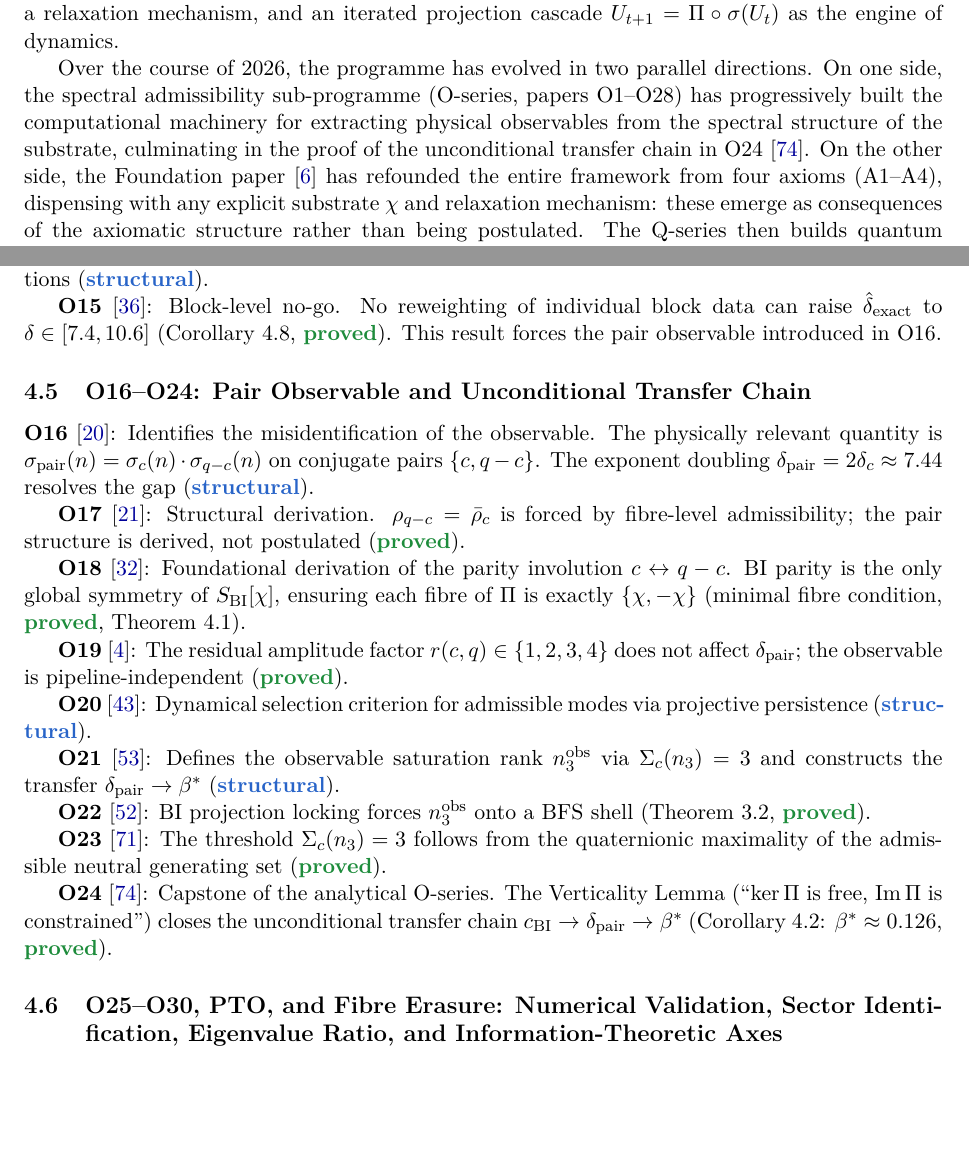
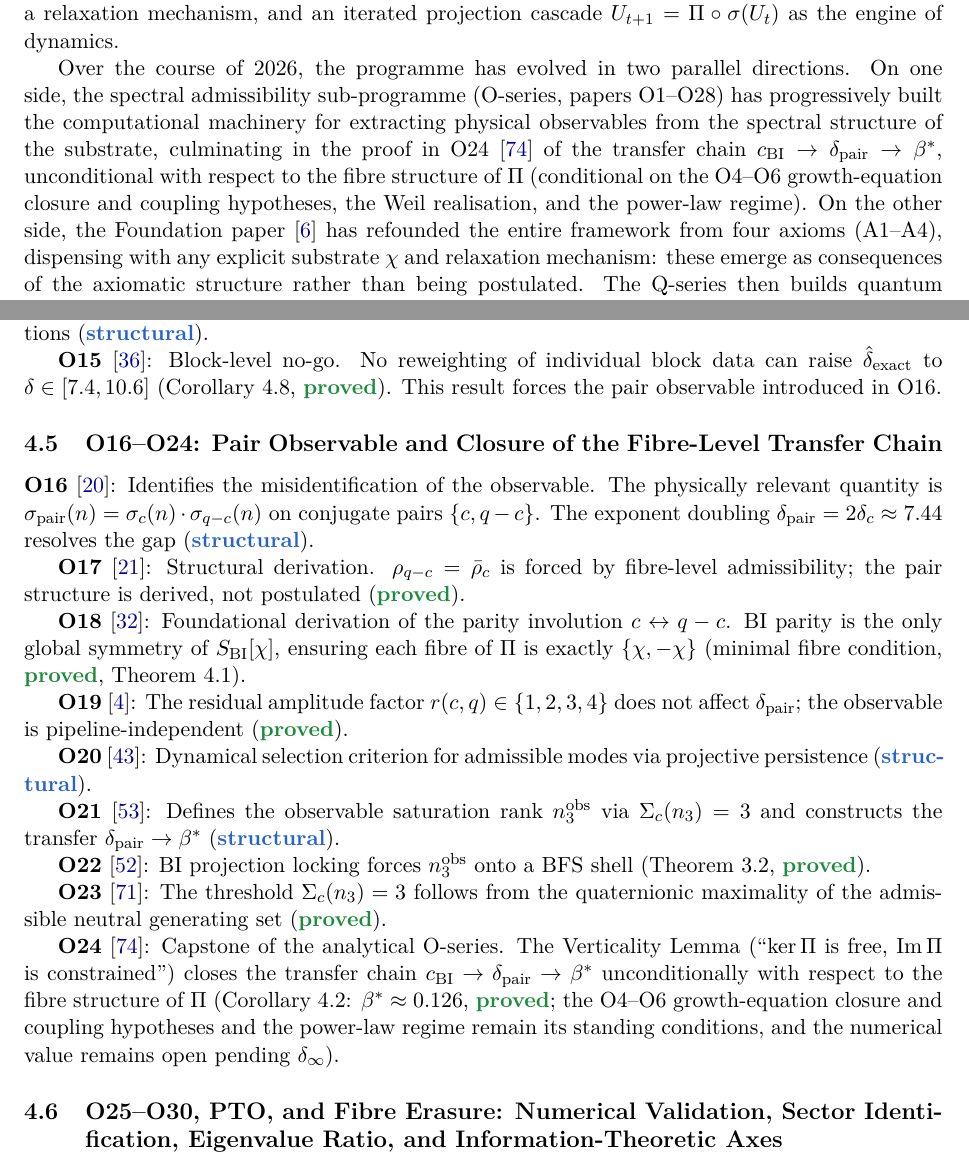
Before and after one commit to Cosmochrony/program, a LaTeX paper (tex/program.tex): two parts of pages 3 and 8 of 55, joined at a grey line, cut so that both start at the same text, the shorter picture padded with empty space. Compiled offline with pdfLaTeX.

Commit message:
Scope the unconditional-transfer-chain claims to the fibre structure of Pi

```diff
--- a/tex/program.tex
+++ b/tex/program.tex
@@ -117,7 +117,10 @@ A Structural Roadmap and Paper Inventory}
   Over the course of 2026, the programme has evolved in two parallel directions.
   On one side, the spectral admissibility sub-programme (O-series, papers O1--O28) has progressively
   built the computational machinery for extracting physical observables from the spectral structure
-  of the substrate, culminating in the proof of the unconditional transfer chain in O24~\cite{Beau2026a28}.
+  of the substrate, culminating in the proof in O24~\cite{Beau2026a28} of the transfer chain
+  $c_{\mathrm{BI}} \to \delta_{\mathrm{pair}} \to \beta^*$, unconditional with respect to the fibre
+  structure of $\Pi$ (conditional on the O4--O6 growth-equation closure and coupling hypotheses,
+  the Weil realisation, and the power-law regime).
   On the other side, the Foundation paper~\cite{Beau2026m} has refounded the entire framework from
   four axioms~(A1--A4), dispensing with any explicit substrate $\chi$ and relaxation mechanism:
   these emerge as consequences of the axiomatic structure rather than being postulated.
@@ -473,7 +476,7 @@ A Structural Roadmap and Paper Inventory}
     $\delta \in [7.4, 10.6]$ (Corollary~4.8, \sproved).
     This result forces the pair observable introduced in O16.
 
-  \subsection{O16--O24: Pair Observable and Unconditional Transfer Chain}
+  \subsection{O16--O24: Pair Observable and Closure of the Fibre-Level Transfer Chain}
 
     \textbf{O16}~\cite{Beau2026a20}: Identifies the misidentification of the observable.
     The physically relevant quantity is $\sigma_{\mathrm{pair}}(n) = \sigma_c(n)\cdot\sigma_{q-c}(n)$
@@ -505,8 +508,11 @@ A Structural Roadmap and Paper Inventory}
 
     \textbf{O24}~\cite{Beau2026a28}: Capstone of the analytical O-series.
     The Verticality Lemma (``$\ker\Pi$ is free, $\mathrm{Im}\,\Pi$ is constrained'') closes the
-    unconditional transfer chain $c_{\mathrm{BI}} \to \delta_{\mathrm{pair}} \to \beta^*$
-    (Corollary~4.2: $\beta^* \approx 0.126$, \sproved).
+    transfer chain $c_{\mathrm{BI}} \to \delta_{\mathrm{pair}} \to \beta^*$ unconditionally with
+    respect to the fibre structure of $\Pi$
+    (Corollary~4.2: $\beta^* \approx 0.126$, \sproved; the O4--O6 growth-equation closure and
+    coupling hypotheses and the power-law regime remain its standing conditions, and the numerical
+    value remains open pending $\delta_\infty$).
 
   \subsection{O25--O30, PTO, and Fibre Erasure: Numerical Validation, Sector Identification, Eigenvalue Ratio, and Information-Theoretic Axes}
 
```
Also changed, not shown: tex/program.tex (11 more changed lines).
